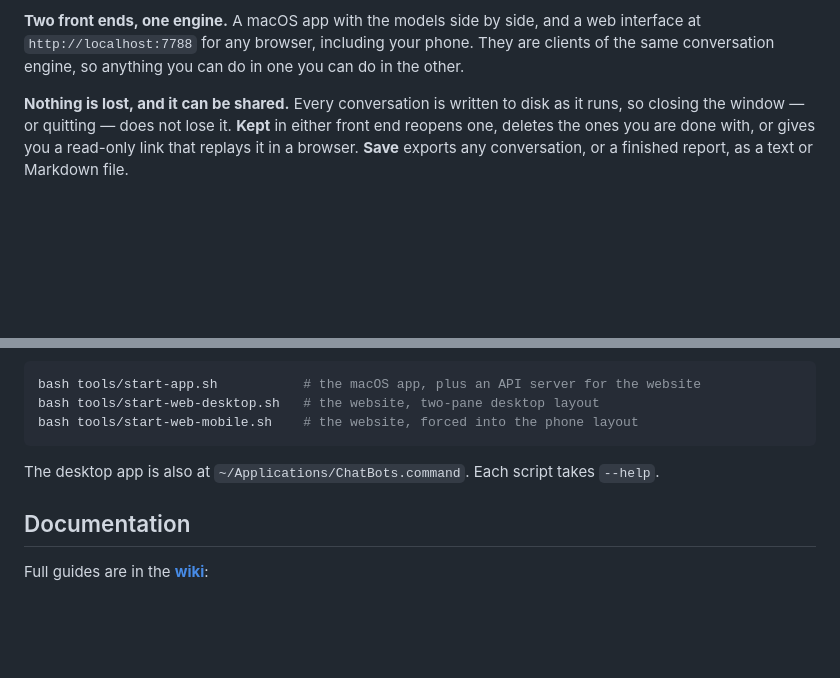
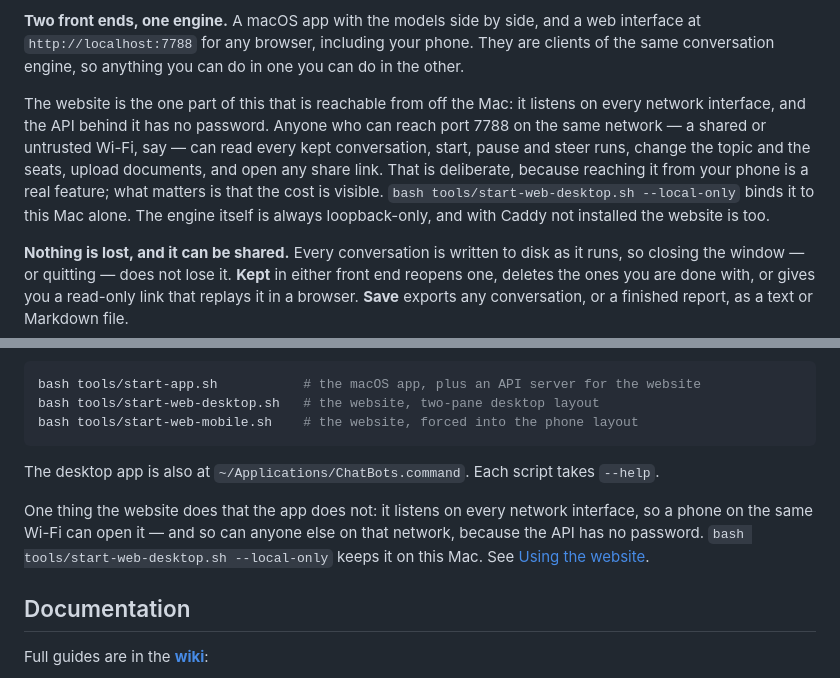
Before and after one commit to Pummelchen/ChatBots, a Markdown page: README.md, 2 parts joined by grey strips. GitHub-like rendering; blank space fills up the shorter version.

Commit message:
audit(A11): state what running the website exposes, and to whom
README.md described the web interface as available 'for any browser, including
your phone' without naming the cost: the site listens on every interface and
the API behind it is unauthenticated, so anyone on that network can read every
kept conversation, steer the runs, change the topic and seats, upload documents
and open share links. The paragraph now states that plainly, says it is
deliberate because phone access is a feature, and names --local-only as the
one-command opt-out. The quick-start section says the same thing where the
start-web scripts are listed.

```diff
--- a/README.md
+++ b/README.md
@@ -29,6 +29,15 @@ choice is saved with your settings and stays for that conversation.
 **Two front ends, one engine.** A macOS app with the models side by side, and a web interface
 at `http://localhost:7788` for any browser, including your phone. They are clients of the same
 conversation engine, so anything you can do in one you can do in the other.
+
+The website is the one part of this that is reachable from off the Mac: it listens on every
+network interface, and the API behind it has no password. Anyone who can reach port 7788 on the
+same network — a shared or untrusted Wi-Fi, say — can read every kept conversation, start,
+pause and steer runs, change the topic and the seats, upload documents, and open any share
+link. That is deliberate, because reaching it from your phone is a real feature; what matters
+is that the cost is visible. `bash tools/start-web-desktop.sh --local-only` binds it to this Mac
+alone. The engine itself is always loopback-only, and with Caddy not installed the website is
+too.
 
 **Nothing is lost, and it can be shared.** Every conversation is written to disk as it runs, so
 closing the window — or quitting — does not lose it. **Kept** in either front end reopens one,
@@ -69,6 +78,11 @@ bash tools/start-web-mobile.sh    # the website, forced into the phone layout
 
 The desktop app is also at `~/Applications/ChatBots.command`. Each script takes `--help`.
 
+One thing the website does that the app does not: it listens on every network interface, so a
+phone on the same Wi-Fi can open it — and so can anyone else on that network, because the API
+has no password. `bash tools/start-web-desktop.sh --local-only` keeps it on this Mac. See
+[Using the website](https://github.com/Pummelchen/ChatBots/wiki/Using-the-website).
+
 ## Documentation
 
 Full guides are in the **[wiki](https://github.com/Pummelchen/ChatBots/wiki)**:
```
